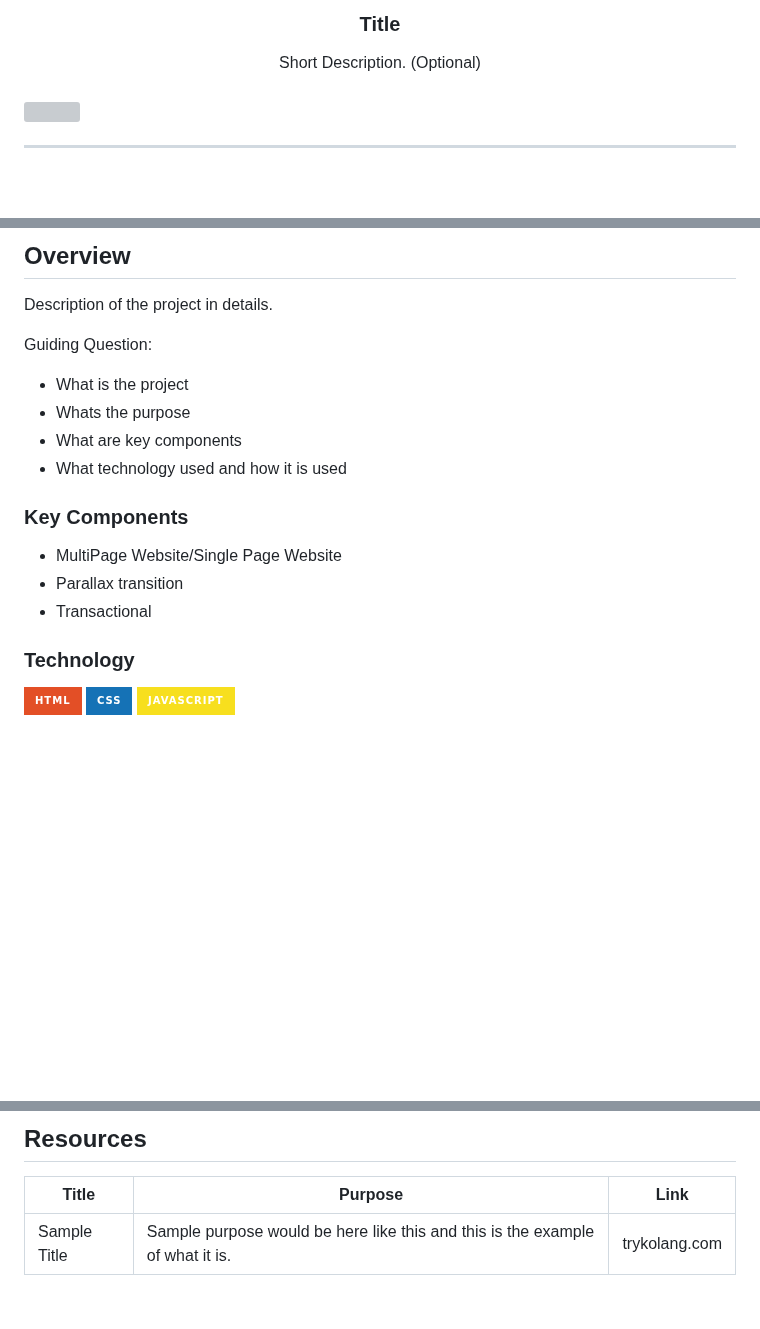
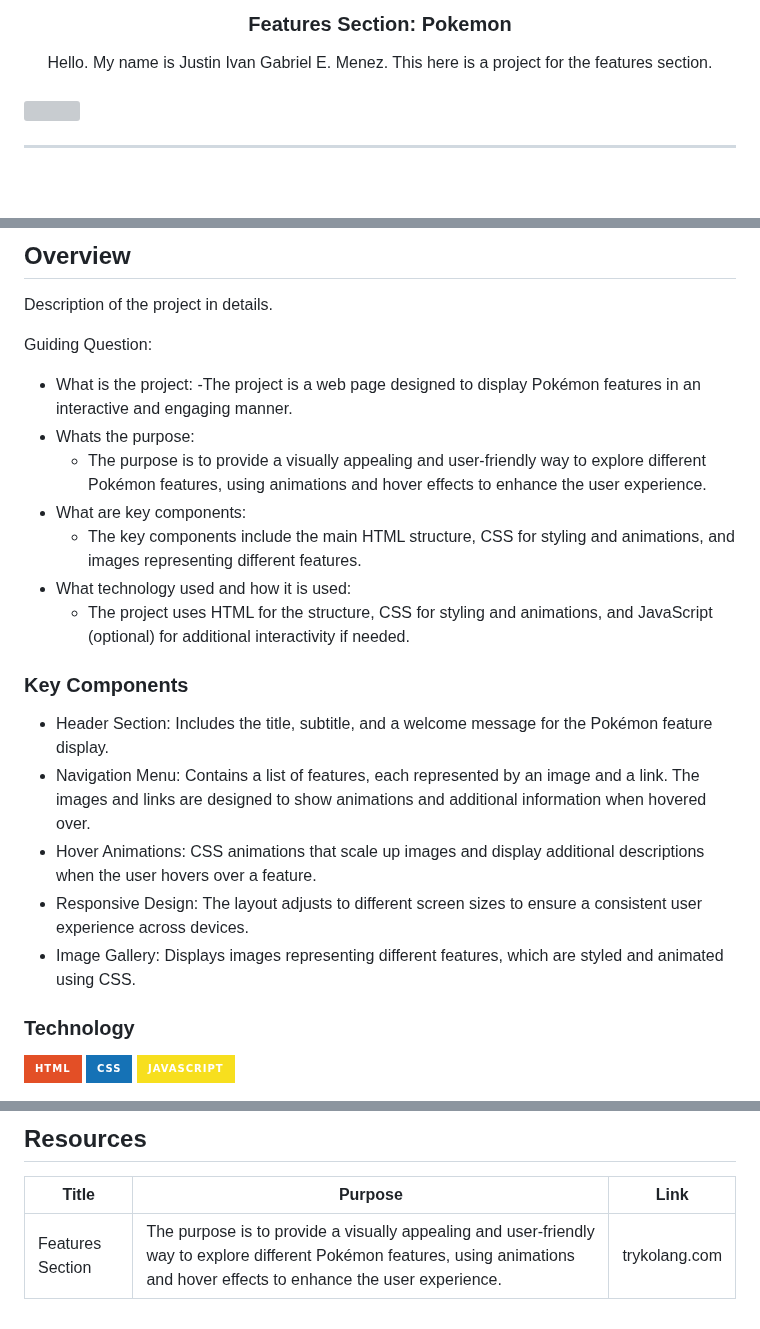
Before and after one commit to JigMenez/WD-Features-Section, a Markdown page: readme.md, 3 parts joined by grey strips. Drawn GitHub-style; badges without logos; blank space fills up the shorter version; grey boxes are pictures that could not be loaded.

```diff
--- a/readme.md
+++ b/readme.md
@@ -9,11 +9,11 @@
     <img src="./assets/img/nyebe_white.png" alt="Nyebe" width="130" height="100">
   </a>
 <!-- TODO: Change Title to the name of the title of your Project -->
-  <h3 align="center">Title</h3>
+  <h3 align="center">Features Section: Pokemon</h3>
 </div>
 <!-- TODO: Make a short description -->
 <div align="center">
-  Short Description. (Optional)
+  Hello. My name is Justin Ivan Gabriel E. Menez. This here is a project for the features section.
 </div>
 
 <br />
@@ -60,17 +60,25 @@
 Description of the project in details.
 
 Guiding Question:
-- What is the project
-- Whats the purpose
-- What are key components
-- What technology used and how it is used
+- What is the project:
+  -The project is a web page designed to display Pokémon features in an interactive and engaging manner.
+- Whats the purpose:
+  - The purpose is to provide a visually appealing and user-friendly way to explore different Pokémon features, using animations and hover effects to enhance the user experience.
+- What are key components:
+  - The key components include the main HTML structure, CSS for styling and animations, and images representing different features.
+- What technology used and how it is used:
+  - The project uses HTML for the structure, CSS for styling and animations, and JavaScript (optional) for additional interactivity if needed.
 
 ### Key Components
 <!-- TODO: List of Key Components -->
 <!-- The following are just sample -->
-- MultiPage Website/Single Page Website
-- Parallax transition
-- Transactional
+- Header Section: Includes the title, subtitle, and a welcome message for the Pokémon feature display.
+- Navigation Menu: Contains a list of features, each represented by an image and a link. The images and links are designed to show animations and additional information when hovered over.
+- Hover Animations: CSS animations that scale up images and display additional descriptions when the user hovers over a feature.
+- Responsive Design: The layout adjusts to different screen sizes to ensure a consistent user experience across devices.
+- Image Gallery: Displays images representing different features, which are styled and animated using CSS.
+
+
 
 ### Technology
 <!-- TODO: List of Technology Used -->
@@ -117,4 +125,4 @@ WD-ProjectName
 <!-- TODO: Add References -->
 | Title | Purpose | Link |
 |-|-|-|
-| Sample Title | Sample purpose would be here like this and this is the example of what it is. | trykolang.com |
+| Features Section | The purpose is to provide a visually appealing and user-friendly way to explore different Pokémon features, using animations and hover effects to enhance the user experience. | trykolang.com |
```
Also changed, not shown: other parts of readme.md (+2 -2 lines).
